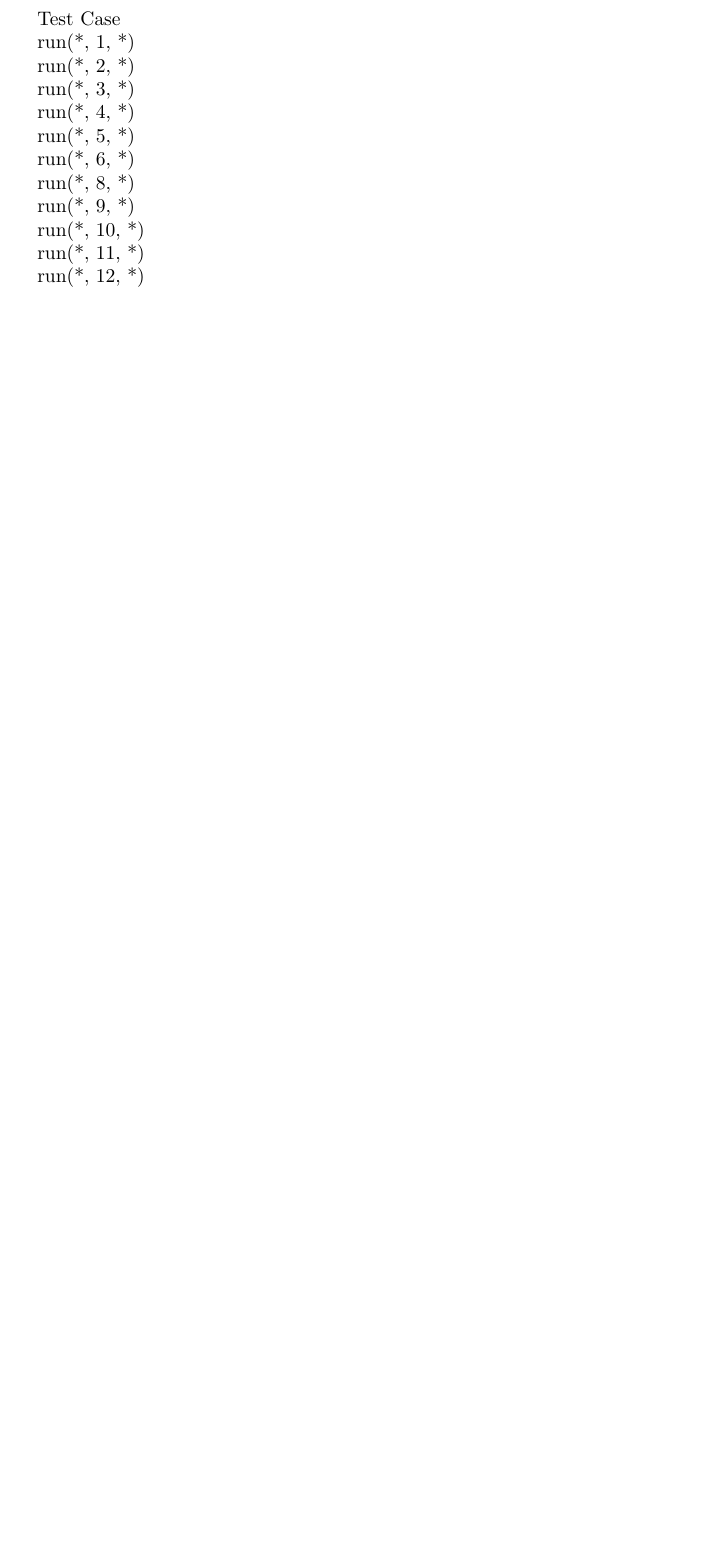
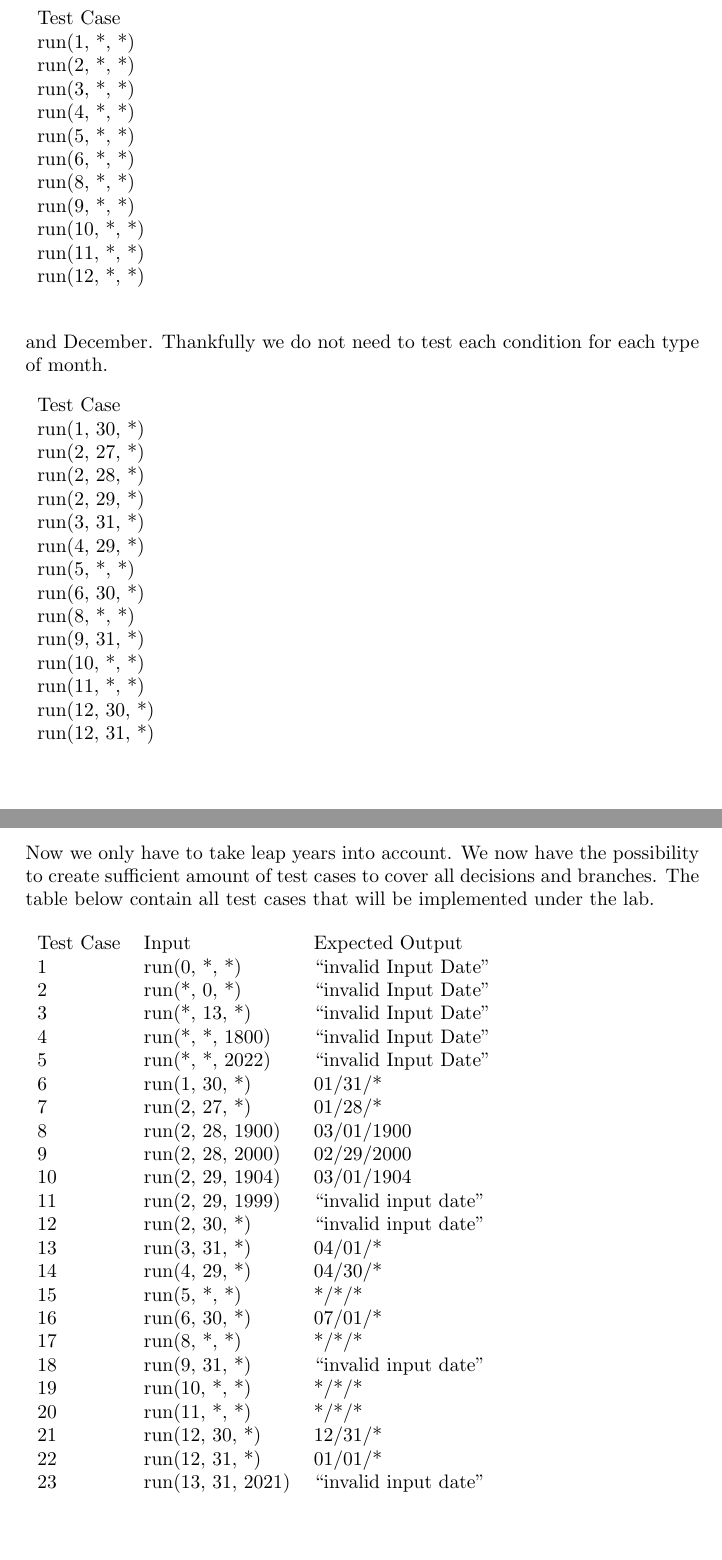
Before and after one commit to khalek/ets200-labs, a LaTeX document (lab2/preparation.tex): part of page 6 of 6 before the commit and two parts of pages 6 and 7 of 7 after it, the two joined at a grey line, cut so that both start at the same text, the shorter picture padded with empty space. Compiled offline with pdfLaTeX.

Commit message:
Finished the preparations.

```diff
--- a/lab2/preparation.tex
+++ b/lab2/preparation.tex
@@ -175,21 +175,70 @@ If we want to have \textbf{true} returned we have to make sure to use the same c
 \begin{table}[h]
 	\begin{tabular}{l}
 		Test Case\\
-		run(*, 1, *)\\
-		run(*, 2, *)\\
-		run(*, 3, *)\\
-		run(*, 4, *)\\
-		run(*, 5, *)\\
-		run(*, 6, *)\\
-		run(*, 8, *)\\
-		run(*, 9, *)\\
-		run(*, 10, *)\\
-		run(*, 11, *)\\
-		run(*, 12, *)\\
+		run(1, *, *)\\
+		run(2, *, *)\\
+		run(3, *, *)\\
+		run(4, *, *)\\
+		run(5, *, *)\\
+		run(6, *, *)\\
+		run(8, *, *)\\
+		run(9, *, *)\\
+		run(10, *, *)\\
+		run(11, *, *)\\
+		run(12, *, *)\\
 	\end{tabular}
 \end{table}
 
-Next we can move forward with days. The next block of IF-statements performs checks if the day depending on the month.
+Next we can move forward with days. The next block of IF-statements performs checks if the current day is the last day in the month. Special cases are February and December. Thankfully we do not need to test each condition for each type of month.
 
+\begin{table}[h]
+	\begin{tabular}{l}
+		Test Case\\
+		run(1, 30, *)\\
+		run(2, 27, *)\\
+		run(2, 28, *)\\
+		run(2, 29, *)\\
+		run(3, 31, *)\\
+		run(4, 29, *)\\
+		run(5, *, *)\\
+		run(6, 30, *)\\
+		run(8, *, *)\\
+		run(9, 31, *)\\
+		run(10, *, *)\\
+		run(11, *, *)\\
+		run(12, 30, *)\\
+		run(12, 31, *)\\
+	\end{tabular}
+\end{table}
+\newpage
+Now we only have to take leap years into account. We now have the possibility to create sufficient amount of test cases to cover all decisions and branches. The table below contain all test cases that will be implemented under the lab.
 
+\begin{table}[h]
+	\begin{tabular}{lll}
+		Test Case & Input & Expected Output\\
+		1 & run(0, *, *) & ``invalid Input Date''\\
+		2 & run(*, 0, *) & ``invalid Input Date''\\
+		3 & run(*, 13, *) & ``invalid Input Date''\\
+		4 & run(*, *, 1800) & ``invalid Input Date''\\
+		5 & run(*, *, 2022) & ``invalid Input Date''\\
+		6 & run(1, 30, *) & 01/31/*\\
+		7 & run(2, 27, *) & 01/28/*\\
+		8 & run(2, 28, 1900) & 03/01/1900\\
+		9 & run(2, 28, 2000) & 02/29/2000\\
+		10 & run(2, 29, 1904) & 03/01/1904\\
+		11 & run(2, 29, 1999) & ``invalid input date''\\
+		12 & run(2, 30, *) & ``invalid input date''\\
+		13 & run(3, 31, *) & 04/01/*\\
+		14 & run(4, 29, *) & 04/30/*\\
+		15 & run(5, *, *) & */*/*\\
+		16 & run(6, 30, *) & 07/01/*\\
+		17 & run(8, *, *) & */*/*\\
+		18 & run(9, 31, *) & ``invalid input date''\\
+		19 & run(10, *, *) & */*/*\\
+		20 & run(11, *, *) & */*/*\\
+		21 & run(12, 30, *) & 12/31/*\\
+		22 & run(12, 31, *) & 01/01/*\\
+		23 & run(13, 31, 2021) & ``invalid input date''\\
+	\end{tabular}
+\end{table}
 \end{document}
```
Also changed, not shown: lab2/preparation.tex (6 more changed lines).
